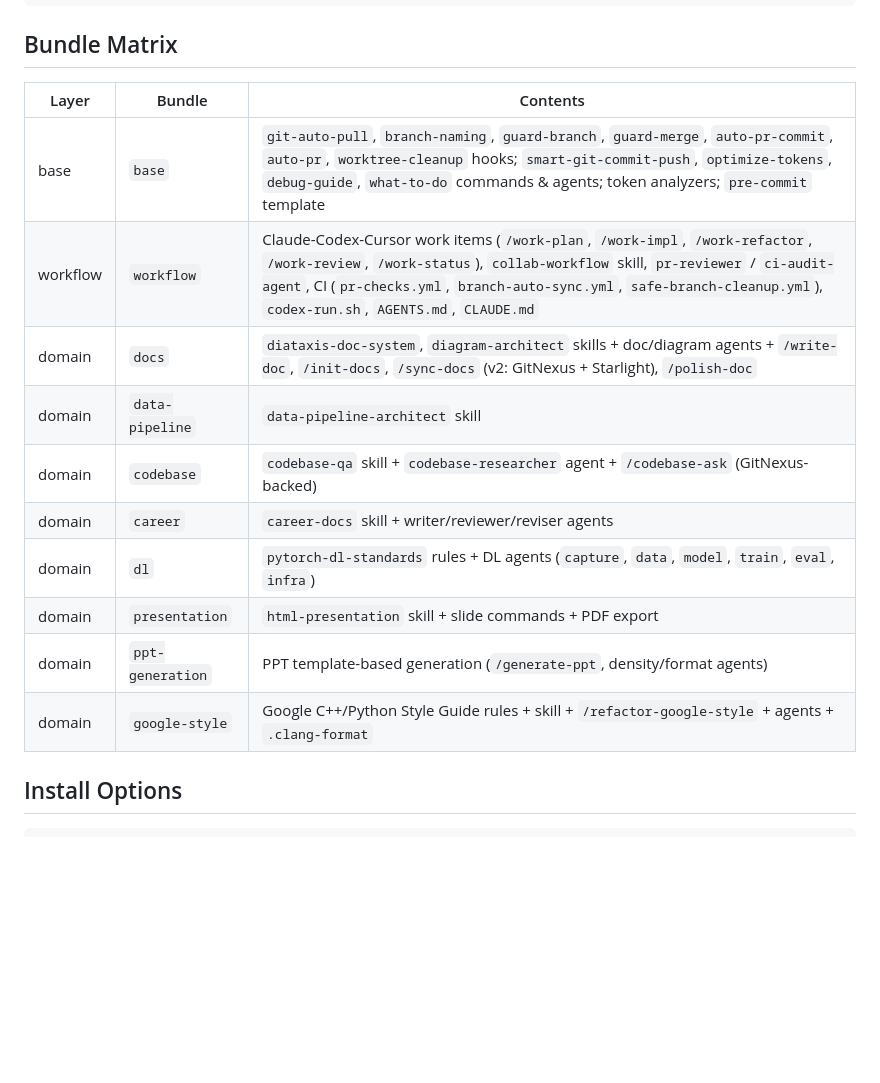
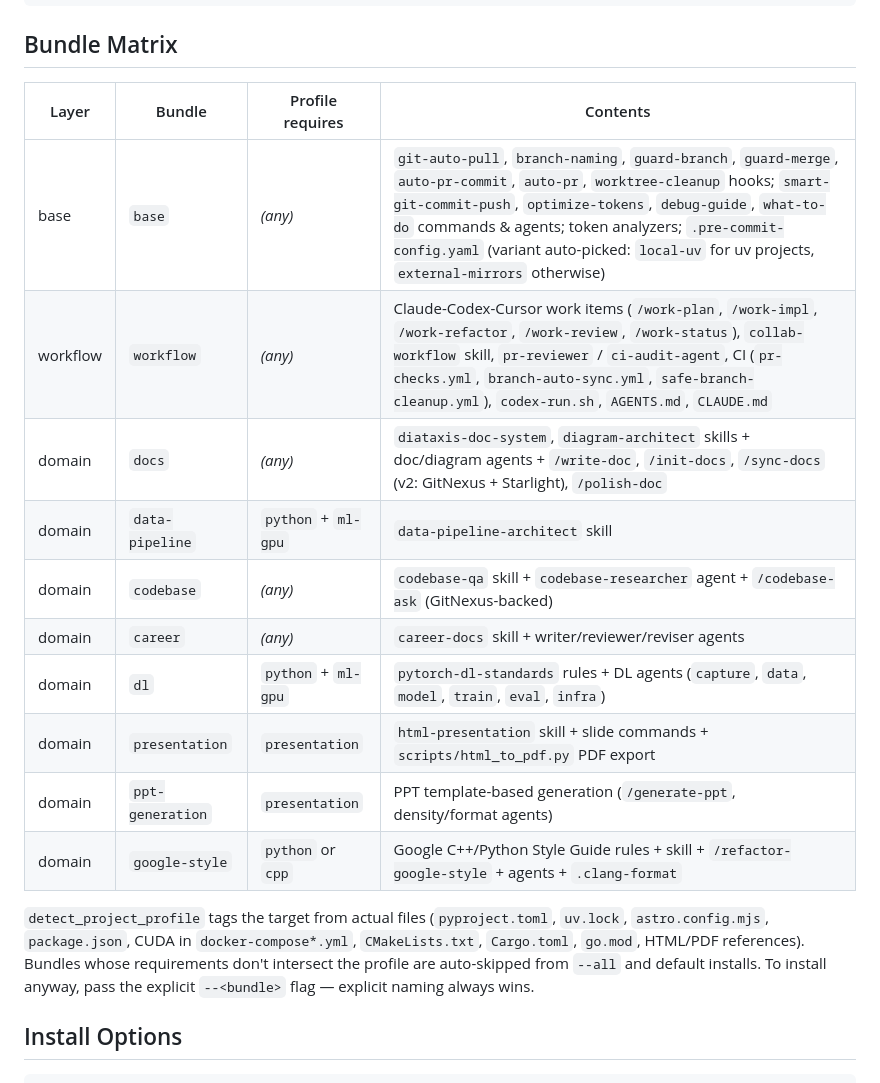
Before and after one commit to aanna0701/claude-useful-instructions, a Markdown page: README.md, the part around one of its changes. Drawn GitHub-style; blank space fills up the shorter version.

Commit message:
docs: document project-aware install + pre-commit variants
- Bundle matrix gains a 'Profile requires' column.
- New 'Pre-commit template (two variants, auto-picked)' section explains
  the local-uv vs external-mirrors split and that cui-install overwrites
  unconditionally.
- Explicit note that per-project divergence is not supported — variants
  live upstream, not in consuming repos.
- Script install section describes the post-copy ruff format/fix pass.

Signed-off-by: leo <leolee@navigantis.co>

```diff
--- a/README.md
+++ b/README.md
@@ -49,18 +49,20 @@ cui-install --base --workflow /path/to/project
 
 ## Bundle Matrix
 
-| Layer    | Bundle            | Contents                                                                                     |
-|----------|-------------------|----------------------------------------------------------------------------------------------|
-| base     | `base`            | `git-auto-pull`, `branch-naming`, `guard-branch`, `guard-merge`, `auto-pr-commit`, `auto-pr`, `worktree-cleanup` hooks; `smart-git-commit-push`, `optimize-tokens`, `debug-guide`, `what-to-do` commands & agents; token analyzers; `pre-commit` template |
-| workflow | `workflow`        | Claude-Codex-Cursor work items (`/work-plan`, `/work-impl`, `/work-refactor`, `/work-review`, `/work-status`), `collab-workflow` skill, `pr-reviewer` / `ci-audit-agent`, CI (`pr-checks.yml`, `branch-auto-sync.yml`, `safe-branch-cleanup.yml`), `codex-run.sh`, `AGENTS.md`, `CLAUDE.md` |
-| domain   | `docs`            | `diataxis-doc-system`, `diagram-architect` skills + doc/diagram agents + `/write-doc`, `/init-docs`, `/sync-docs` (v2: GitNexus + Starlight), `/polish-doc` |
-| domain   | `data-pipeline`   | `data-pipeline-architect` skill                                                              |
-| domain   | `codebase`        | `codebase-qa` skill + `codebase-researcher` agent + `/codebase-ask` (GitNexus-backed)        |
-| domain   | `career`          | `career-docs` skill + writer/reviewer/reviser agents                                         |
-| domain   | `dl`              | `pytorch-dl-standards` rules + DL agents (`capture`, `data`, `model`, `train`, `eval`, `infra`) |
-| domain   | `presentation`    | `html-presentation` skill + slide commands + PDF export                                      |
-| domain   | `ppt-generation`  | PPT template-based generation (`/generate-ppt`, density/format agents)                       |
-| domain   | `google-style`    | Google C++/Python Style Guide rules + skill + `/refactor-google-style` + agents + `.clang-format` |
+| Layer    | Bundle            | Profile requires       | Contents                                                                                     |
+|----------|-------------------|------------------------|----------------------------------------------------------------------------------------------|
+| base     | `base`            | _(any)_                | `git-auto-pull`, `branch-naming`, `guard-branch`, `guard-merge`, `auto-pr-commit`, `auto-pr`, `worktree-cleanup` hooks; `smart-git-commit-push`, `optimize-tokens`, `debug-guide`, `what-to-do` commands & agents; token analyzers; `.pre-commit-config.yaml` (variant auto-picked: `local-uv` for uv projects, `external-mirrors` otherwise) |
+| workflow | `workflow`        | _(any)_                | Claude-Codex-Cursor work items (`/work-plan`, `/work-impl`, `/work-refactor`, `/work-review`, `/work-status`), `collab-workflow` skill, `pr-reviewer` / `ci-audit-agent`, CI (`pr-checks.yml`, `branch-auto-sync.yml`, `safe-branch-cleanup.yml`), `codex-run.sh`, `AGENTS.md`, `CLAUDE.md` |
+| domain   | `docs`            | _(any)_                | `diataxis-doc-system`, `diagram-architect` skills + doc/diagram agents + `/write-doc`, `/init-docs`, `/sync-docs` (v2: GitNexus + Starlight), `/polish-doc` |
+| domain   | `data-pipeline`   | `python` + `ml-gpu`    | `data-pipeline-architect` skill                                                              |
+| domain   | `codebase`        | _(any)_                | `codebase-qa` skill + `codebase-researcher` agent + `/codebase-ask` (GitNexus-backed)        |
+| domain   | `career`          | _(any)_                | `career-docs` skill + writer/reviewer/reviser agents                                         |
+| domain   | `dl`              | `python` + `ml-gpu`    | `pytorch-dl-standards` rules + DL agents (`capture`, `data`, `model`, `train`, `eval`, `infra`) |
+| domain   | `presentation`    | `presentation`         | `html-presentation` skill + slide commands + `scripts/html_to_pdf.py` PDF export             |
+| domain   | `ppt-generation`  | `presentation`         | PPT template-based generation (`/generate-ppt`, density/format agents)                       |
+| domain   | `google-style`    | `python` or `cpp`      | Google C++/Python Style Guide rules + skill + `/refactor-google-style` + agents + `.clang-format` |
+
+`detect_project_profile` tags the target from actual files (`pyproject.toml`, `uv.lock`, `astro.config.mjs`, `package.json`, CUDA in `docker-compose*.yml`, `CMakeLists.txt`, `Cargo.toml`, `go.mod`, HTML/PDF references). Bundles whose requirements don't intersect the profile are auto-skipped from `--all` and default installs. To install anyway, pass the explicit `--<bundle>` flag — explicit naming always wins.
 
 ## Install Options
 
```
Also changed, not shown: other parts of README.md (+14 -1 lines).
